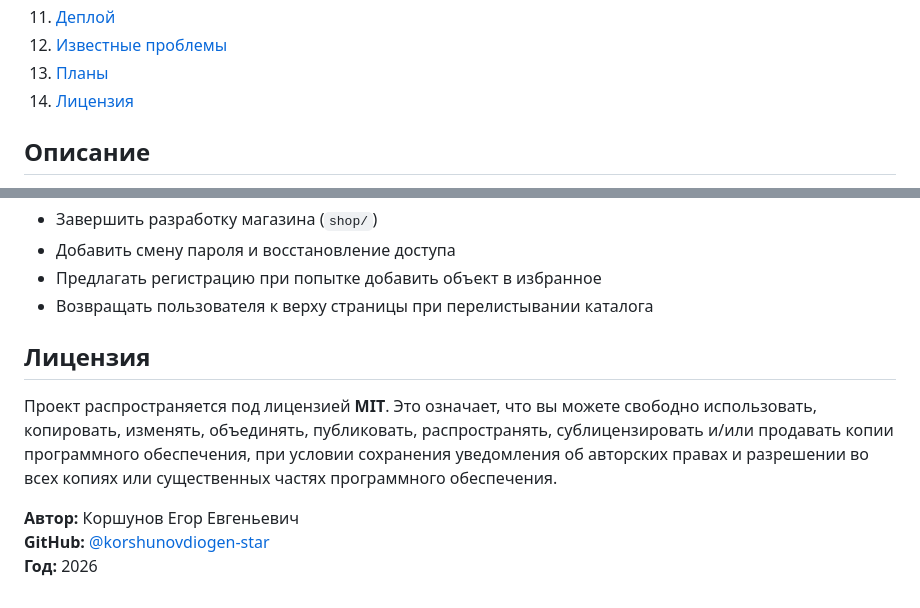
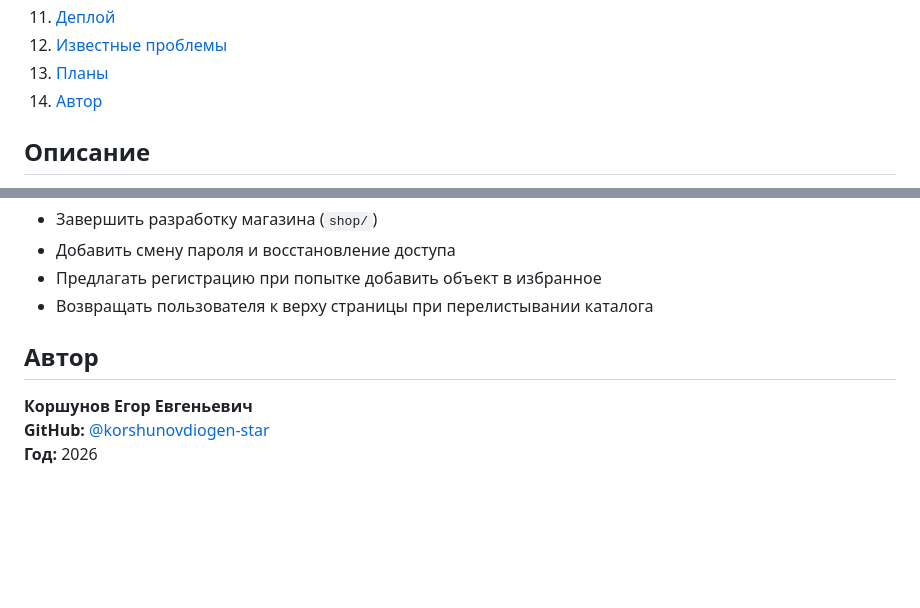
Before and after one commit to korshunovdiogen-star/Solar-World, a Markdown page: README.md, 2 parts joined by grey strips. Drawn GitHub-style; blank space fills up the shorter version.

Commit message:
docs: убрать упоминание лицензии из README
Раздел про лицензию удалён, файла LICENSE в репозитории нет —
теперь README этому не противоречит. Контактные данные автора
сохранены в отдельном разделе «Автор».

```diff
--- a/README.md
+++ b/README.md
@@ -31,7 +31,7 @@
 11. [Деплой](#деплой)
 12. [Известные проблемы](#известные-проблемы-и-ограничения)
 13. [Планы](#планы)
-14. [Лицензия](#лицензия)
+14. [Автор](#автор)
 
 ## Описание
 
@@ -645,10 +645,8 @@ python manage.py shell -c "from django.core.cache import cache; cache.clear(); p
 - Предлагать регистрацию при попытке добавить объект в избранное
 - Возвращать пользователя к верху страницы при перелистывании каталога
 
-## Лицензия
+## Автор
 
-Проект распространяется под лицензией **MIT**. Это означает, что вы можете свободно использовать, копировать, изменять, объединять, публиковать, распространять, сублицензировать и/или продавать копии программного обеспечения, при условии сохранения уведомления об авторских правах и разрешении во всех копиях или существенных частях программного обеспечения.
-
-**Автор:** Коршунов Егор Евгеньевич
+**Коршунов Егор Евгеньевич**
 **GitHub:** [@korshunovdiogen-star](https://github.com/korshunovdiogen-star)
 **Год:** 2026
```
